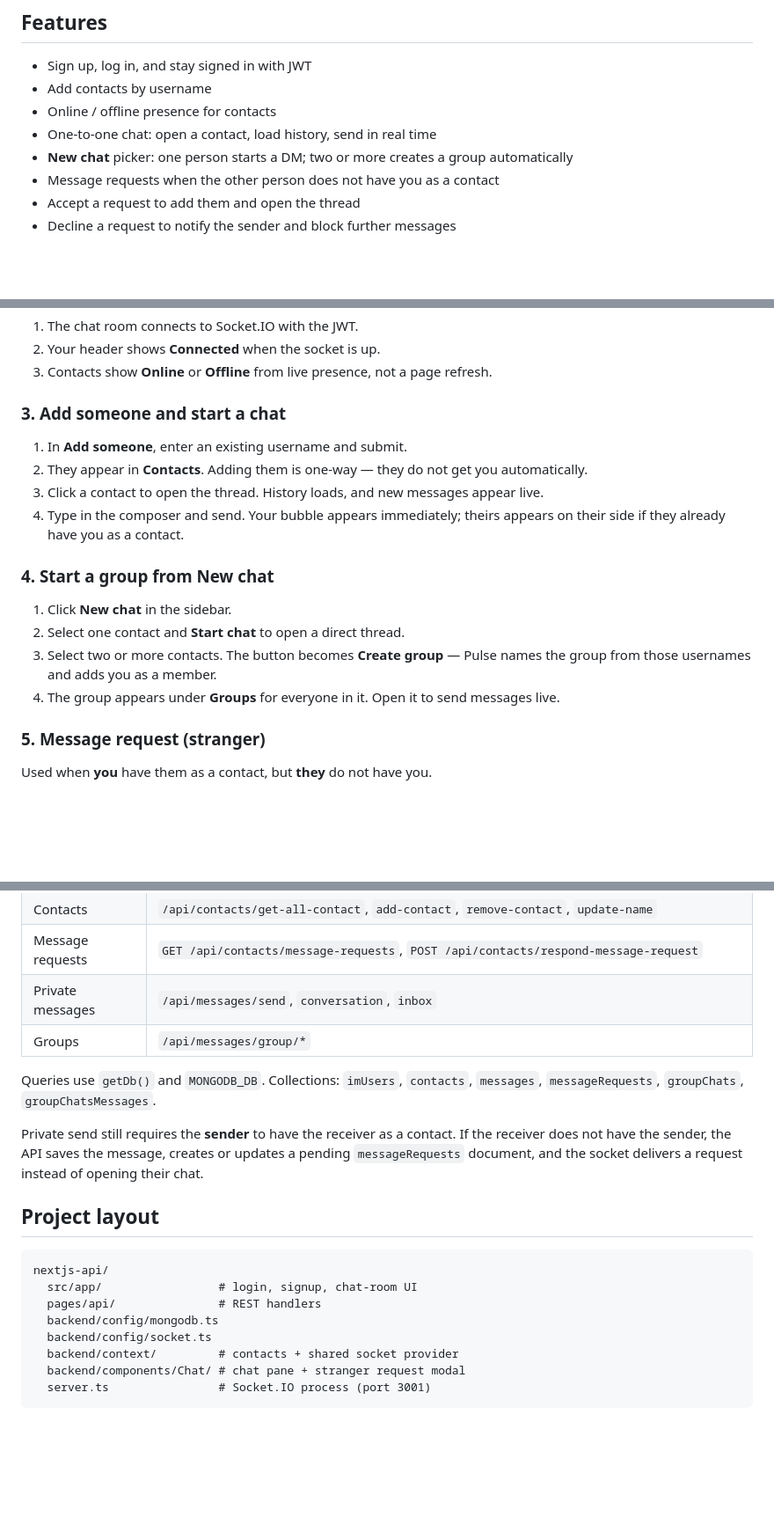
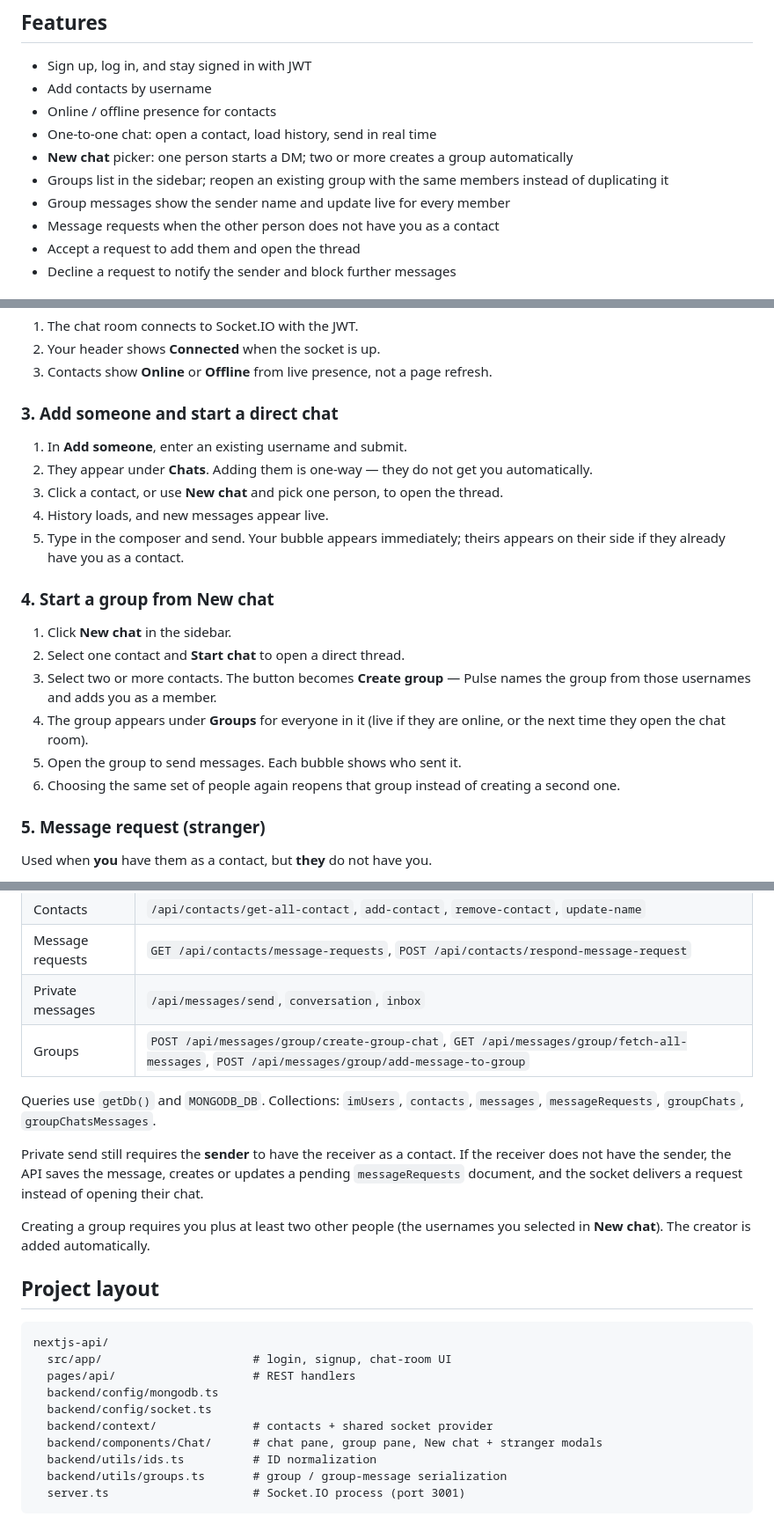
Before and after one commit to henrythedev90/instant_messaging, a Markdown page: README.md, 3 parts joined by grey strips. Shown at 88% size. Rendered like a GitHub page; blank space fills up the shorter version.

Commit message:
updated the readme file with the group chat

````diff
--- a/README.md
+++ b/README.md
@@ -16,6 +16,8 @@ Real-time chat app (Pulse): Next.js API/UI on port **3000**, Socket.IO presence
 - Online / offline presence for contacts
 - One-to-one chat: open a contact, load history, send in real time
 - **New chat** picker: one person starts a DM; two or more creates a group automatically
+- Groups list in the sidebar; reopen an existing group with the same members instead of duplicating it
+- Group messages show the sender name and update live for every member
 - Message requests when the other person does not have you as a contact
 - Accept a request to add them and open the thread
 - Decline a request to notify the sender and block further messages
@@ -79,19 +81,22 @@ npm run dev:all
 2. Your header shows **Connected** when the socket is up.
 3. Contacts show **Online** or **Offline** from live presence, not a page refresh.
 
-### 3. Add someone and start a chat
+### 3. Add someone and start a direct chat
 
 1. In **Add someone**, enter an existing username and submit.
-2. They appear in **Contacts**. Adding them is one-way — they do not get you automatically.
-3. Click a contact to open the thread. History loads, and new messages appear live.
-4. Type in the composer and send. Your bubble appears immediately; theirs appears on their side if they already have you as a contact.
+2. They appear under **Chats**. Adding them is one-way — they do not get you automatically.
+3. Click a contact, or use **New chat** and pick one person, to open the thread.
+4. History loads, and new messages appear live.
+5. Type in the composer and send. Your bubble appears immediately; theirs appears on their side if they already have you as a contact.
 
 ### 4. Start a group from New chat
 
 1. Click **New chat** in the sidebar.
 2. Select one contact and **Start chat** to open a direct thread.
 3. Select two or more contacts. The button becomes **Create group** — Pulse names the group from those usernames and adds you as a member.
-4. The group appears under **Groups** for everyone in it. Open it to send messages live.
+4. The group appears under **Groups** for everyone in it (live if they are online, or the next time they open the chat room).
+5. Open the group to send messages. Each bubble shows who sent it.
+6. Choosing the same set of people again reopens that group instead of creating a second one.
 
 ### 5. Message request (stranger)
 
@@ -115,21 +120,25 @@ Use **Log out** in the header. The socket disconnects and you return to login.
 | Contacts | `/api/contacts/get-all-contact`, `add-contact`, `remove-contact`, `update-name` |
 | Message requests | `GET /api/contacts/message-requests`, `POST /api/contacts/respond-message-request` |
 | Private messages | `/api/messages/send`, `conversation`, `inbox` |
-| Groups | `/api/messages/group/*` |
+| Groups | `POST /api/messages/group/create-group-chat`, `GET /api/messages/group/fetch-all-messages`, `POST /api/messages/group/add-message-to-group` |
 
 Queries use `getDb()` and `MONGODB_DB`. Collections: `imUsers`, `contacts`, `messages`, `messageRequests`, `groupChats`, `groupChatsMessages`.
 
 Private send still requires the **sender** to have the receiver as a contact. If the receiver does not have the sender, the API saves the message, creates or updates a pending `messageRequests` document, and the socket delivers a request instead of opening their chat.
 
+Creating a group requires you plus at least two other people (the usernames you selected in **New chat**). The creator is added automatically.
+
 ## Project layout
 
 ```
 nextjs-api/
-  src/app/                 # login, signup, chat-room UI
-  pages/api/               # REST handlers
+  src/app/                      # login, signup, chat-room UI
+  pages/api/                    # REST handlers
   backend/config/mongodb.ts
   backend/config/socket.ts
-  backend/context/         # contacts + shared socket provider
-  backend/components/Chat/ # chat pane + stranger request modal
-  server.ts                # Socket.IO process (port 3001)
+  backend/context/              # contacts + shared socket provider
+  backend/components/Chat/      # chat pane, group pane, New chat + stranger modals
+  backend/utils/ids.ts          # ID normalization
+  backend/utils/groups.ts       # group / group-message serialization
+  server.ts                     # Socket.IO process (port 3001)
 ```
````
